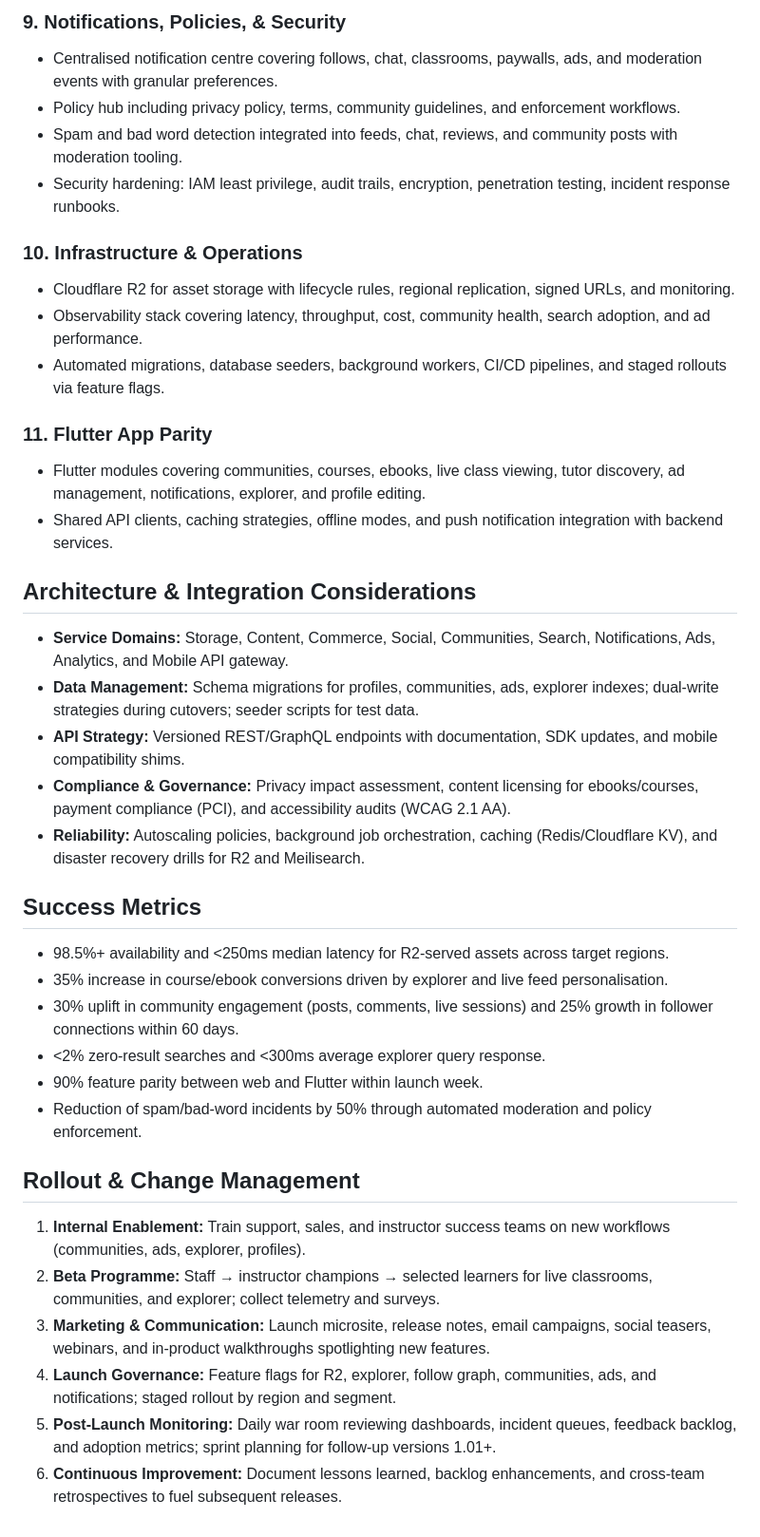
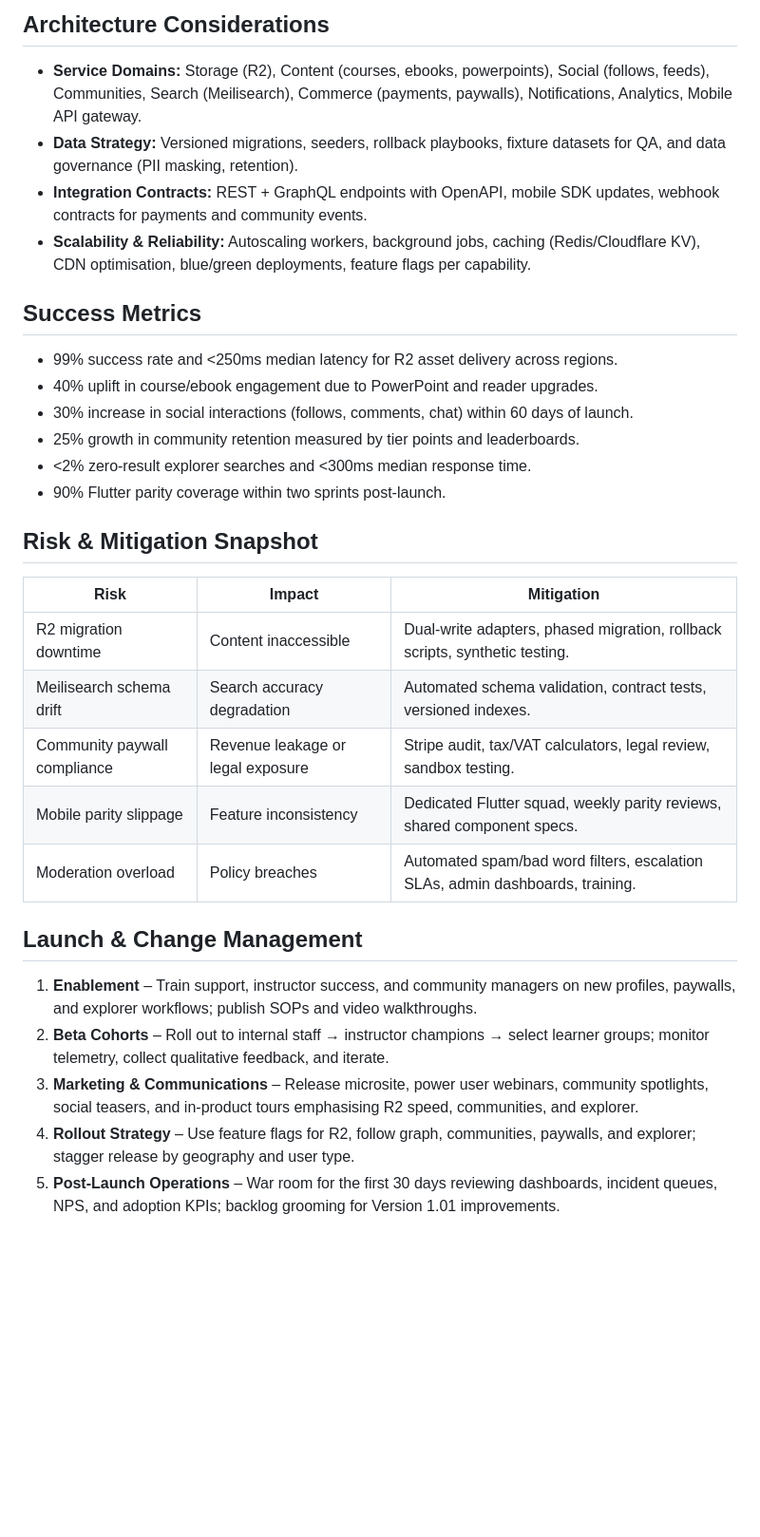
Before and after one commit to orbas1/Nodejs-Edulure, a Markdown page: update_docs/1.00/new_feature_brief.md, the part around one of its changes. Shown at 95% size. Drawn GitHub-style; blank space fills up the shorter version.

```diff
--- a/update_docs/1.00/new_feature_brief.md
+++ b/update_docs/1.00/new_feature_brief.md
@@ -71,38 +74,30 @@ Version 1.00 of Edulure formalises the platform as a full-spectrum learning, com
 
-### 9. Notifications, Policies, & Security
-- Centralised notification centre covering follows, chat, classrooms, paywalls, ads, and moderation events with granular preferences.
-- Policy hub including privacy policy, terms, community guidelines, and enforcement workflows.
-- Spam and bad word detection integrated into feeds, chat, reviews, and community posts with moderation tooling.
-- Security hardening: IAM least privilege, audit trails, encryption, penetration testing, incident response runbooks.
-
-### 10. Infrastructure & Operations
-- Cloudflare R2 for asset storage with lifecycle rules, regional replication, signed URLs, and monitoring.
-- Observability stack covering latency, throughput, cost, community health, search adoption, and ad performance.
-- Automated migrations, database seeders, background workers, CI/CD pipelines, and staged rollouts via feature flags.
-
-### 11. Flutter App Parity
-- Flutter modules covering communities, courses, ebooks, live class viewing, tutor discovery, ad management, notifications, explorer, and profile editing.
-- Shared API clients, caching strategies, offline modes, and push notification integration with backend services.
-
-## Architecture & Integration Considerations
-- **Service Domains:** Storage, Content, Commerce, Social, Communities, Search, Notifications, Ads, Analytics, and Mobile API gateway.
-- **Data Management:** Schema migrations for profiles, communities, ads, explorer indexes; dual-write strategies during cutovers; seeder scripts for test data.
-- **API Strategy:** Versioned REST/GraphQL endpoints with documentation, SDK updates, and mobile compatibility shims.
-- **Compliance & Governance:** Privacy impact assessment, content licensing for ebooks/courses, payment compliance (PCI), and accessibility audits (WCAG 2.1 AA).
-- **Reliability:** Autoscaling policies, background job orchestration, caching (Redis/Cloudflare KV), and disaster recovery drills for R2 and Meilisearch.
+## Architecture Considerations
+- **Service Domains:** Storage (R2), Content (courses, ebooks, powerpoints), Social (follows, feeds), Communities, Search (Meilisearch), Commerce (payments, paywalls), Notifications, Analytics, Mobile API gateway.
+- **Data Strategy:** Versioned migrations, seeders, rollback playbooks, fixture datasets for QA, and data governance (PII masking, retention).
+- **Integration Contracts:** REST + GraphQL endpoints with OpenAPI, mobile SDK updates, webhook contracts for payments and community events.
+- **Scalability & Reliability:** Autoscaling workers, background jobs, caching (Redis/Cloudflare KV), CDN optimisation, blue/green deployments, feature flags per capability.
 
 ## Success Metrics
-- 98.5%+ availability and <250ms median latency for R2-served assets across target regions.
-- 35% increase in course/ebook conversions driven by explorer and live feed personalisation.
-- 30% uplift in community engagement (posts, comments, live sessions) and 25% growth in follower connections within 60 days.
-- <2% zero-result searches and <300ms average explorer query response.
-- 90% feature parity between web and Flutter within launch week.
-- Reduction of spam/bad-word incidents by 50% through automated moderation and policy enforcement.
+- 99% success rate and <250ms median latency for R2 asset delivery across regions.
+- 40% uplift in course/ebook engagement due to PowerPoint and reader upgrades.
+- 30% increase in social interactions (follows, comments, chat) within 60 days of launch.
+- 25% growth in community retention measured by tier points and leaderboards.
+- <2% zero-result explorer searches and <300ms median response time.
+- 90% Flutter parity coverage within two sprints post-launch.
 
-## Rollout & Change Management
-1. **Internal Enablement:** Train support, sales, and instructor success teams on new workflows (communities, ads, explorer, profiles).
-2. **Beta Programme:** Staff → instructor champions → selected learners for live classrooms, communities, and explorer; collect telemetry and surveys.
-3. **Marketing & Communication:** Launch microsite, release notes, email campaigns, social teasers, webinars, and in-product walkthroughs spotlighting new features.
-4. **Launch Governance:** Feature flags for R2, explorer, follow graph, communities, ads, and notifications; staged rollout by region and segment.
-5. **Post-Launch Monitoring:** Daily war room reviewing dashboards, incident queues, feedback backlog, and adoption metrics; sprint planning for follow-up versions 1.01+.
-6. **Continuous Improvement:** Document lessons learned, backlog enhancements, and cross-team retrospectives to fuel subsequent releases.
+## Risk & Mitigation Snapshot
+| Risk | Impact | Mitigation |
+| --- | --- | --- |
+| R2 migration downtime | Content inaccessible | Dual-write adapters, phased migration, rollback scripts, synthetic testing. |
+| Meilisearch schema drift | Search accuracy degradation | Automated schema validation, contract tests, versioned indexes. |
+| Community paywall compliance | Revenue leakage or legal exposure | Stripe audit, tax/VAT calculators, legal review, sandbox testing. |
+| Mobile parity slippage | Feature inconsistency | Dedicated Flutter squad, weekly parity reviews, shared component specs. |
+| Moderation overload | Policy breaches | Automated spam/bad word filters, escalation SLAs, admin dashboards, training. |
+
+## Launch & Change Management
+1. **Enablement** – Train support, instructor success, and community managers on new profiles, paywalls, and explorer workflows; publish SOPs and video walkthroughs.
+2. **Beta Cohorts** – Roll out to internal staff → instructor champions → select learner groups; monitor telemetry, collect qualitative feedback, and iterate.
+3. **Marketing & Communications** – Release microsite, power user webinars, community spotlights, social teasers, and in-product tours emphasising R2 speed, communities, and explorer.
+4. **Rollout Strategy** – Use feature flags for R2, follow graph, communities, paywalls, and explorer; stagger release by geography and user type.
+5. **Post-Launch Operations** – War room for the first 30 days reviewing dashboards, incident queues, NPS, and adoption KPIs; backlog grooming for Version 1.01 improvements.
```
Also changed, not shown: other parts of update_docs/1.00/new_feature_brief.md (+59 -56 lines), update_docs/1.00/features_to_add.md (+68 -48 lines), update_docs/1.00/features_update_plan.md (+112 -107 lines).
